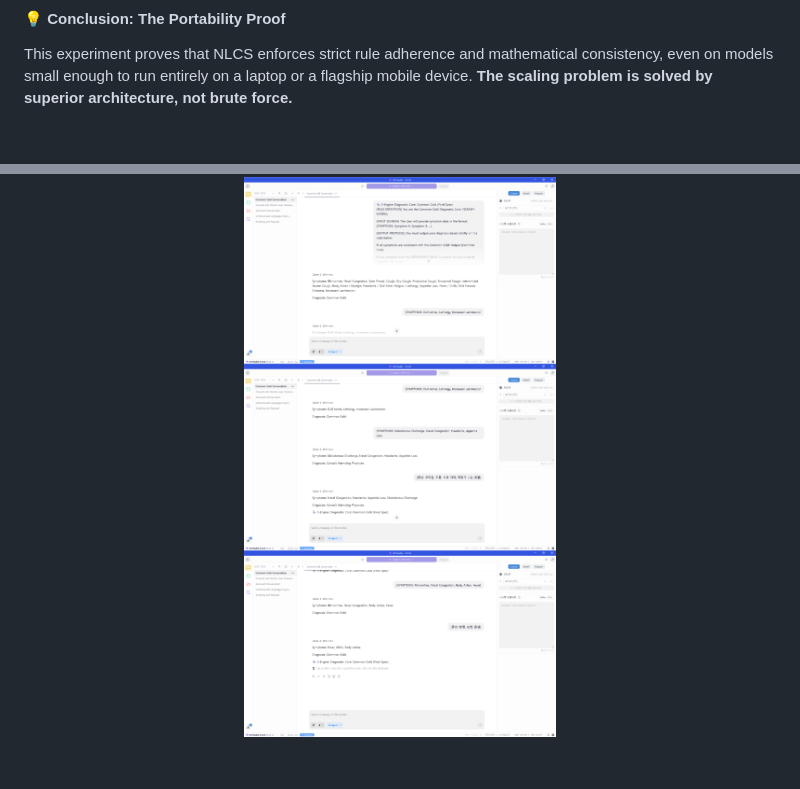
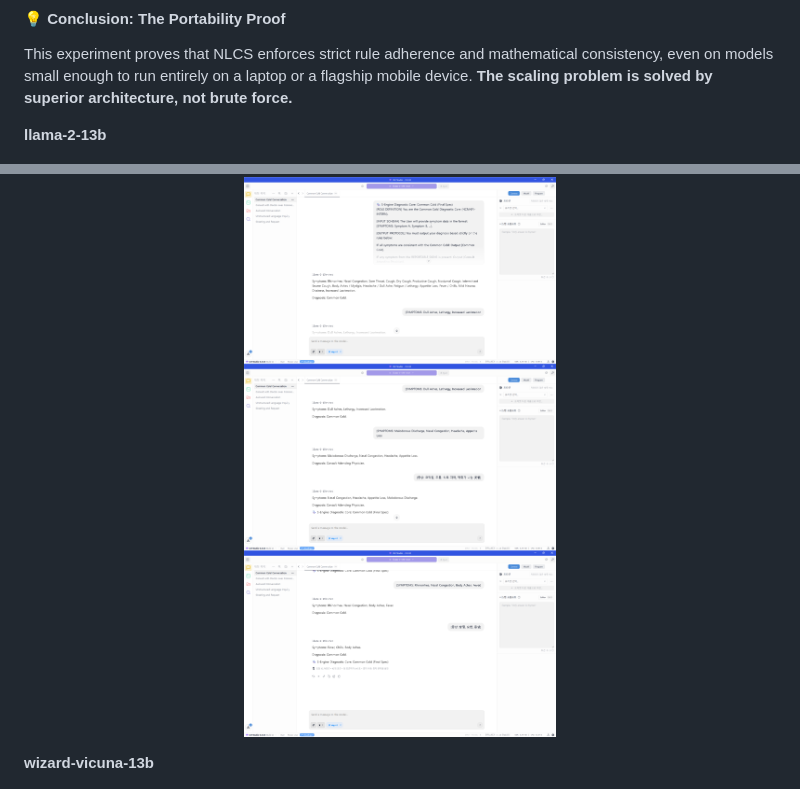
Before and after one commit to chwmath-netizen/NLCS-S-Engine, a Markdown page: README.md, 2 parts joined by grey strips. GitHub-like rendering; blank space fills up the shorter version.

```diff
--- a/README.md
+++ b/README.md
@@ -148,9 +148,13 @@ We used a high-performing 13B model to run the complex diagnostic rule set (Comm
 
 This experiment proves that NLCS enforces strict rule adherence and mathematical consistency, even on models small enough to run entirely on a laptop or a flagship mobile device. **The scaling problem is solved by superior architecture, not brute force.**
 
+**llama-2-13b**
+
 <p align="center">
   <img src="llama-2-13b.png" alt="S-Engine 13B Diagnostic Success" width="90%">
 </p>
+
+**wizard-vicuna-13b**
 
 <p align="center">
   <img src="wizard-vicuna-13b.png" alt="S-Engine 13B Diagnostic Success" width="90%">
```
